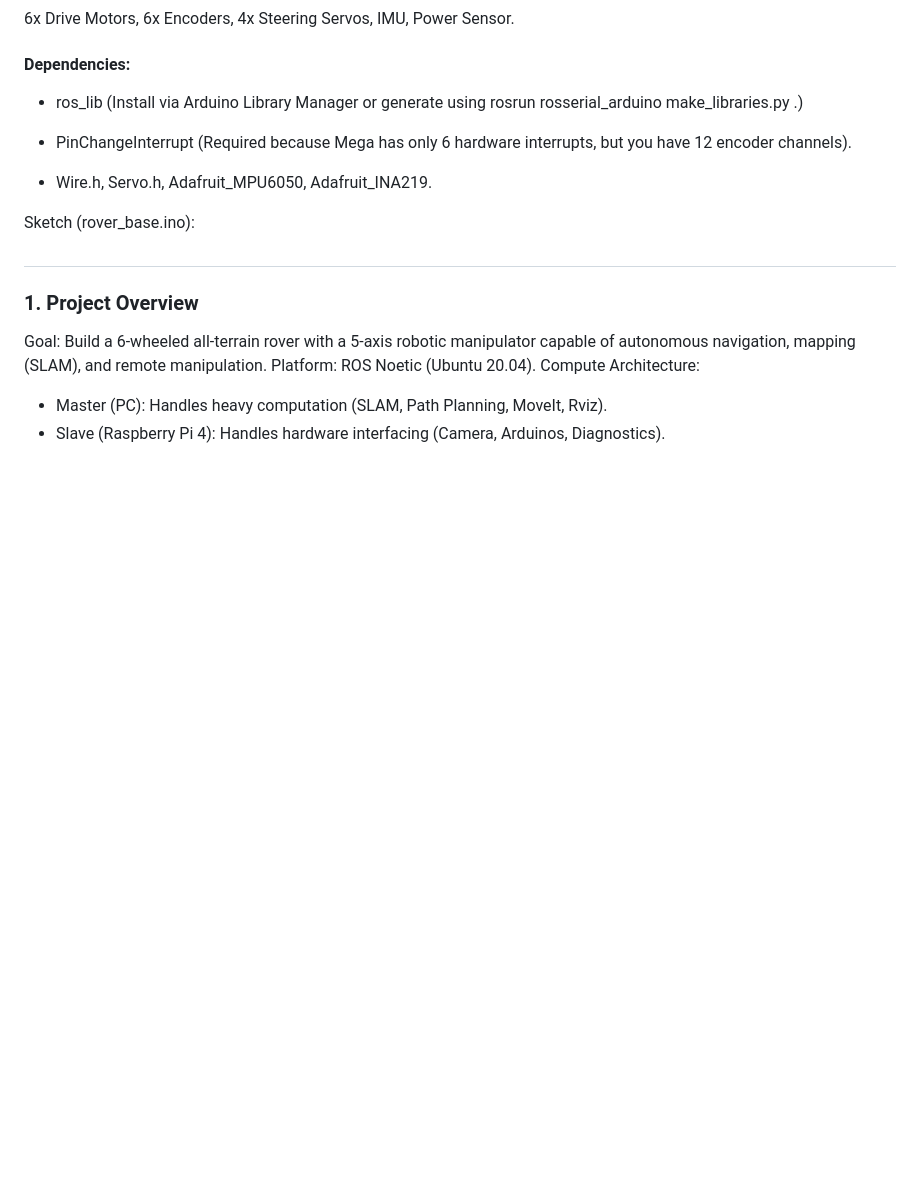
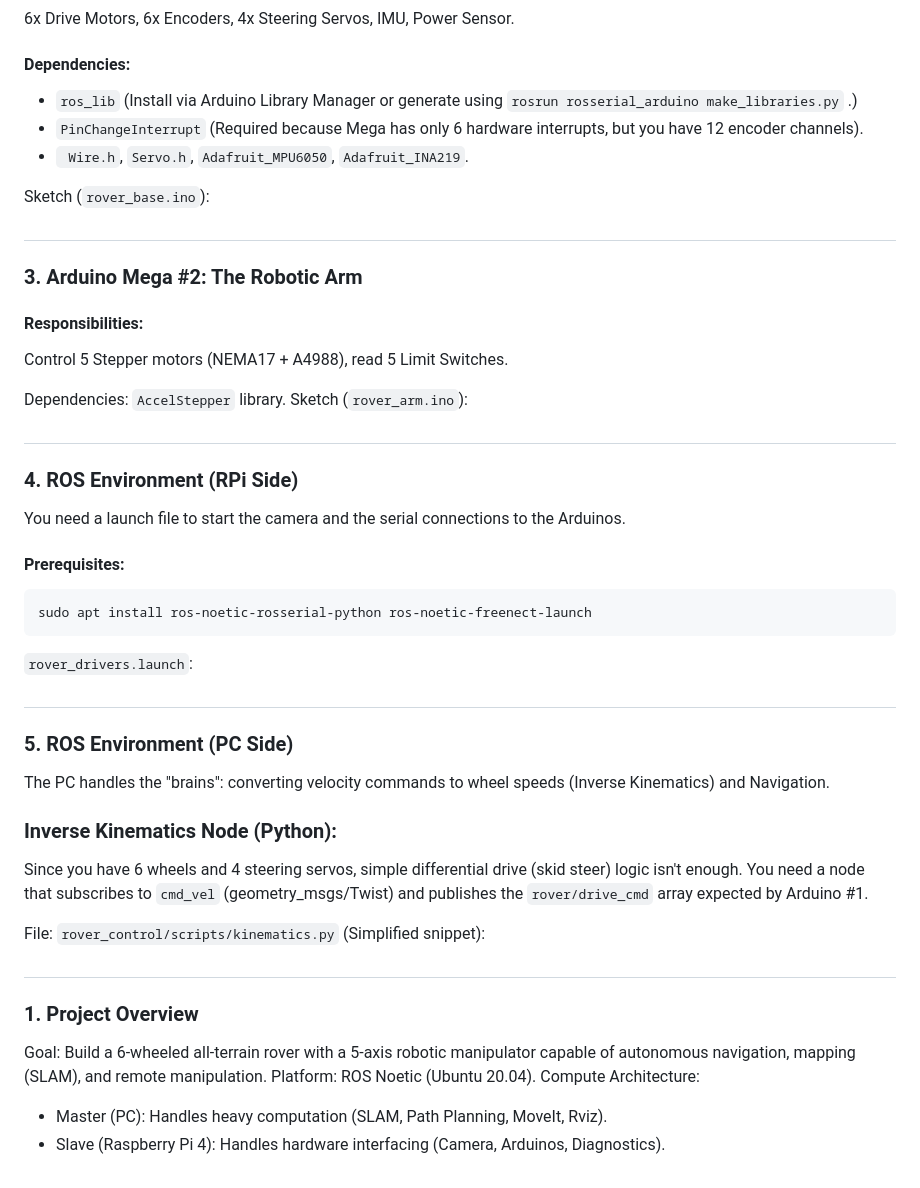
Before and after one commit to ToolBoxRobotics/rover-model, a Markdown page: README.md, the part around the change. Rendered like a GitHub page; blank space fills up the shorter version.

````diff
--- a/README.md
+++ b/README.md
@@ -26,15 +26,42 @@ export ROS_HOSTNAME=RPI_IP
 
 #### Dependencies:
 
-* ros_lib (Install via Arduino Library Manager or generate using rosrun rosserial_arduino make_libraries.py .)
+* ``ros_lib`` (Install via Arduino Library Manager or generate using ``rosrun rosserial_arduino make_libraries.py`` .)
+* ``PinChangeInterrupt`` (Required because Mega has only 6 hardware interrupts, but you have 12 encoder channels).
+* `` Wire.h``, ``Servo.h``, ``Adafruit_MPU6050``, ``Adafruit_INA219``.
 
-* PinChangeInterrupt (Required because Mega has only 6 hardware interrupts, but you have 12 encoder channels).
+Sketch (``rover_base.ino``):
 
-* Wire.h, Servo.h, Adafruit_MPU6050, Adafruit_INA219.
+#
 
-Sketch (rover_base.ino):
+### 3. Arduino Mega #2: The Robotic Arm
+#### Responsibilities:
+Control 5 Stepper motors (NEMA17 + A4988), read 5 Limit Switches.
 
+Dependencies: ``AccelStepper`` library.
+Sketch (``rover_arm.ino``):
 
+#
+
+### 4. ROS Environment (RPi Side)
+You need a launch file to start the camera and the serial connections to the Arduinos.
+
+#### Prerequisites:
+```bash
+sudo apt install ros-noetic-rosserial-python ros-noetic-freenect-launch
+```
+``rover_drivers.launch``:
+
+#
+
+### 5. ROS Environment (PC Side)
+The PC handles the "brains": converting velocity commands to wheel speeds (Inverse Kinematics) and Navigation.
+
+### Inverse Kinematics Node (Python):
+
+Since you have 6 wheels and 4 steering servos, simple differential drive (skid steer) logic isn't enough. You need a node that subscribes to ``cmd_vel`` (geometry_msgs/Twist) and publishes the ``rover/drive_cmd`` array expected by Arduino #1.
+
+File: ``rover_control/scripts/kinematics.py`` (Simplified snippet):
 
 
 
````
